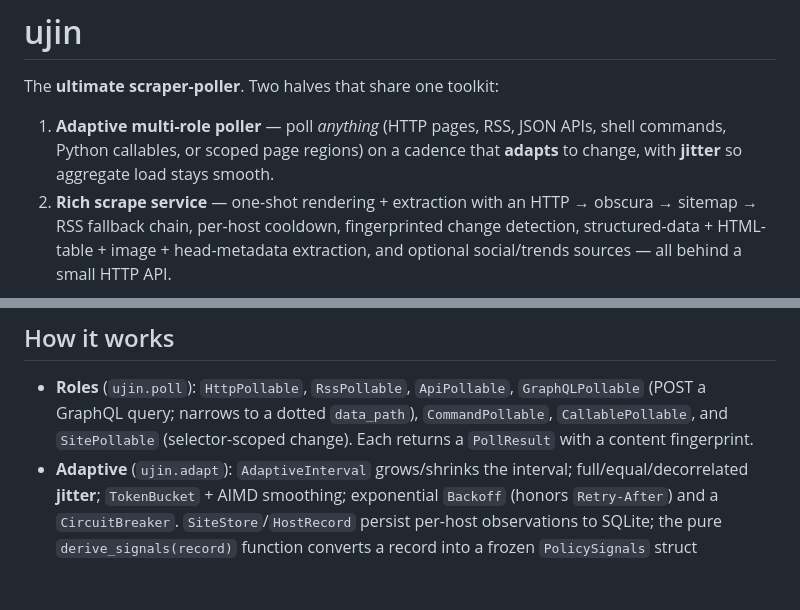
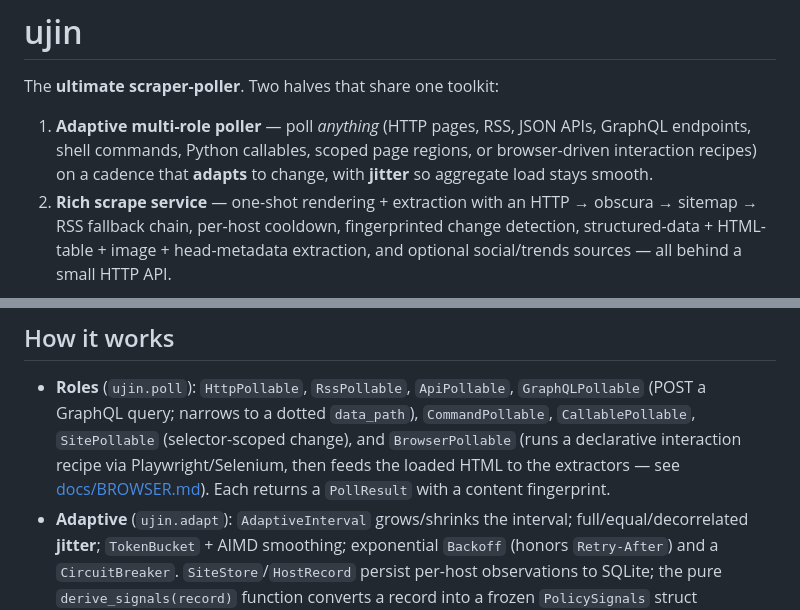
Before and after one commit to Muxite/ujin, a Markdown page: README.md, 2 parts joined by grey strips. Rendered like a GitHub page; blank space fills up the shorter version.

Commit message:
docs(sync): comprehensive audit of README and docs against 0.16.0 surface
Add GraphQL endpoints and browser-driven interaction recipes to the README
feature list intro — both GraphQLPollable and BrowserPollable ship in
ujin.poll but were absent from the top-level pitch. Add BrowserPollable to
the "How it works → Roles" list alongside the other pollable classes.

Confirmed complete coverage of all shipped surfaces: 12 transforms in
JOBS.md/LIST_TRANSFORMS.md, 9 source kinds in JOBS.md, all extract modes
(links/article/auto/combined/structured/tables/images/metadata/html) in
API.md and README, all 12 CLI subcommands, adaptive-learning/robots
features in quickstart and ADAPTIVE.md, and all runnable examples verified
against the current CLI/API.

Co-Authored-By: Claude Sonnet 4.6 <noreply@anthropic.com>

```diff
--- a/README.md
+++ b/README.md
@@ -3,8 +3,9 @@
 The **ultimate scraper-poller**. Two halves that share one toolkit:
 
 1. **Adaptive multi-role poller** — poll *anything* (HTTP pages, RSS, JSON APIs,
-   shell commands, Python callables, or scoped page regions) on a cadence that
-   **adapts** to change, with **jitter** so aggregate load stays smooth.
+   GraphQL endpoints, shell commands, Python callables, scoped page regions, or
+   browser-driven interaction recipes) on a cadence that **adapts** to change,
+   with **jitter** so aggregate load stays smooth.
 2. **Rich scrape service** — one-shot rendering + extraction with an
    HTTP → obscura → sitemap → RSS fallback chain, per-host cooldown,
    fingerprinted change detection, structured-data + HTML-table + image +
@@ -243,8 +244,11 @@ curl -X POST localhost:8901/scrape -H 'content-type: application/json' \
 
 - **Roles** (`ujin.poll`): `HttpPollable`, `RssPollable`, `ApiPollable`,
   `GraphQLPollable` (POST a GraphQL query; narrows to a dotted `data_path`),
-  `CommandPollable`, `CallablePollable`, and `SitePollable` (selector-scoped
-  change). Each returns a `PollResult` with a content fingerprint.
+  `CommandPollable`, `CallablePollable`, `SitePollable` (selector-scoped
+  change), and `BrowserPollable` (runs a declarative interaction recipe via
+  Playwright/Selenium, then feeds the loaded HTML to the extractors —
+  see [docs/BROWSER.md](docs/BROWSER.md)). Each returns a `PollResult` with a
+  content fingerprint.
 - **Adaptive** (`ujin.adapt`): `AdaptiveInterval` grows/shrinks the interval;
   full/equal/decorrelated **jitter**; `TokenBucket` + AIMD smoothing;
   exponential `Backoff` (honors `Retry-After`) and a `CircuitBreaker`.
```
Also changed, not shown: CHANGELOG.md (+1 -0 lines).
